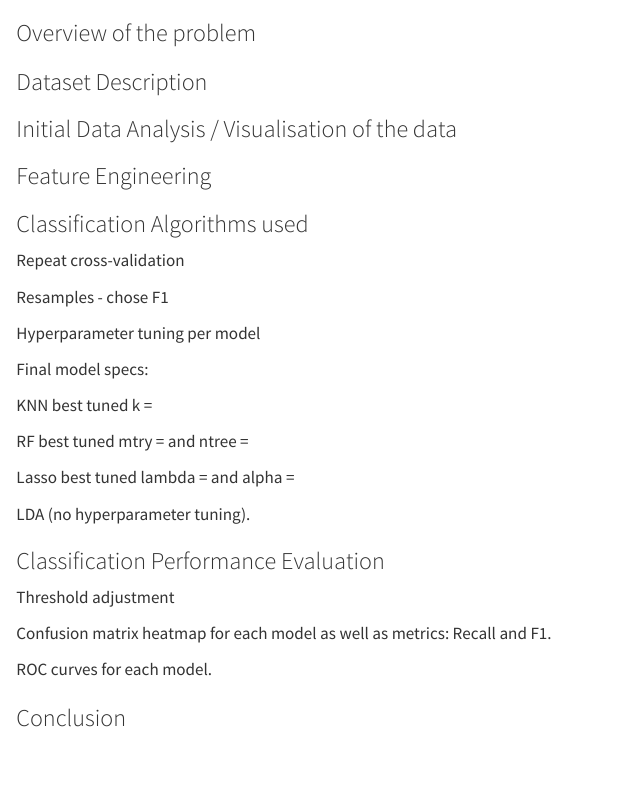
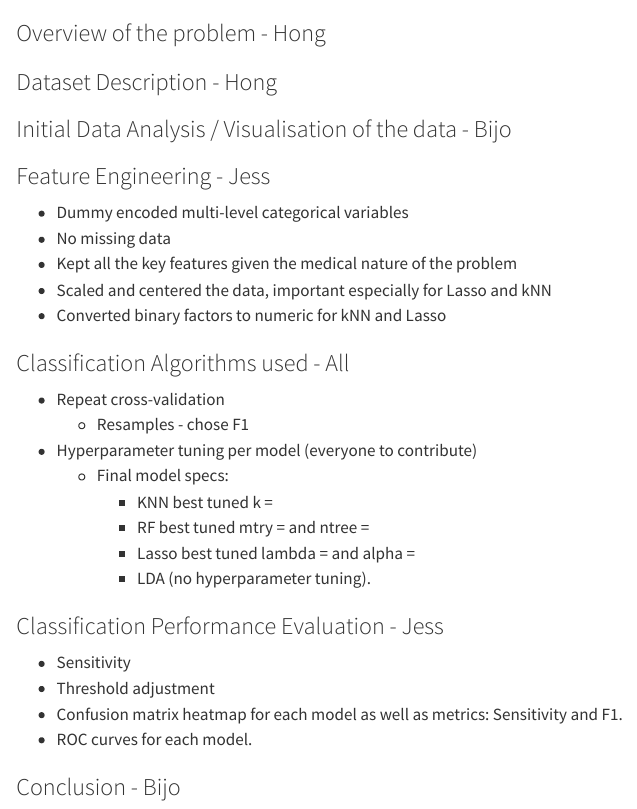
Before and after one commit to bijobv/AlzheimersFinalReport, a Quarto document (Final Report.qmd): the page in a window 1100 px wide, from 1920 px down. Rendered offline with R 4.5, knitr and Pandoc in place of Quarto, with nearby package versions; long lines of code are wrapped.

Commit message:
Report section allocation

````diff
--- a/Final Report.qmd
+++ b/Final Report.qmd
@@ -204,38 +205,33 @@ kable(perf_measures_df, format = "html", digits = 2) %>%
   kable_styling(full_width = FALSE, bootstrap_options = c("striped", "hover", "condensed"))
 ```
 
-### Overview of the problem
+### Overview of the problem - Hong
 
-### Dataset Description
+### Dataset Description - Hong
 
-### Initial Data Analysis / Visualisation of the data
+### Initial Data Analysis / Visualisation of the data - Bijo
 
-### Feature Engineering
+### Feature Engineering - Jess
+- Dummy encoded multi-level categorical variables
+- No missing data
+- Kept all the key features given the medical nature of the problem
+- Scaled and centered the data, important especially for Lasso and kNN
+- Converted binary factors to numeric for kNN and Lasso
 
-### Classification Algorithms used
+### Classification Algorithms used - All
+- Repeat cross-validation
+  - Resamples - chose F1
+- Hyperparameter tuning per model (everyone to contribute)
+  - Final model specs:
+    - KNN best tuned k =
+    - RF best tuned mtry = and ntree =
+    - Lasso best tuned lambda = and alpha =
+    - LDA (no hyperparameter tuning).
 
-Repeat cross-validation
+### Classification Performance Evaluation - Jess
+- Sensitivity
+- Threshold adjustment
+- Confusion matrix heatmap for each model as well as metrics: Sensitivity and F1.
+- ROC curves for each model.
 
-Resamples - chose F1
-
-Hyperparameter tuning per model
-
-Final model specs:
-
-KNN best tuned k =
-
-RF best tuned mtry = and ntree =
-
-Lasso best tuned lambda = and alpha =
-
-LDA (no hyperparameter tuning).
-
-### Classification Performance Evaluation
-
-Threshold adjustment
-
-Confusion matrix heatmap for each model as well as metrics: Recall and F1.
-
-ROC curves for each model.
-
-### Conclusion
+### Conclusion - Bijo
````
Also changed, not shown: Final Report.qmd (1 more changed lines).
